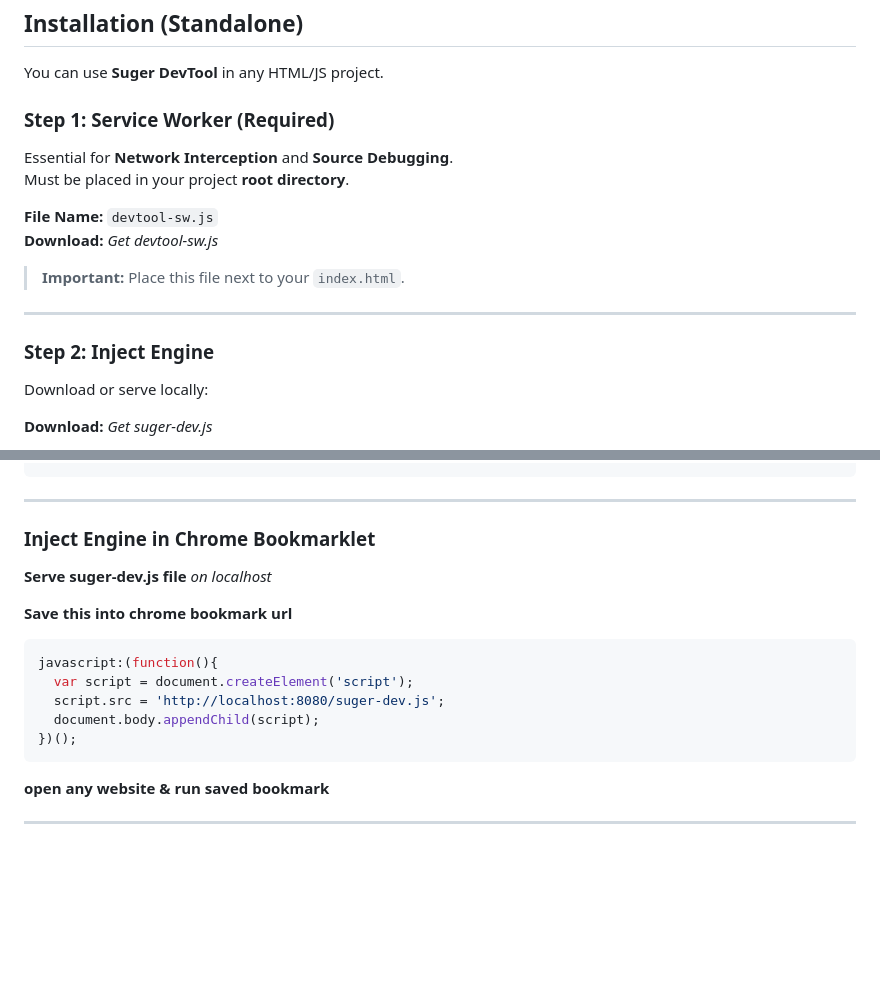
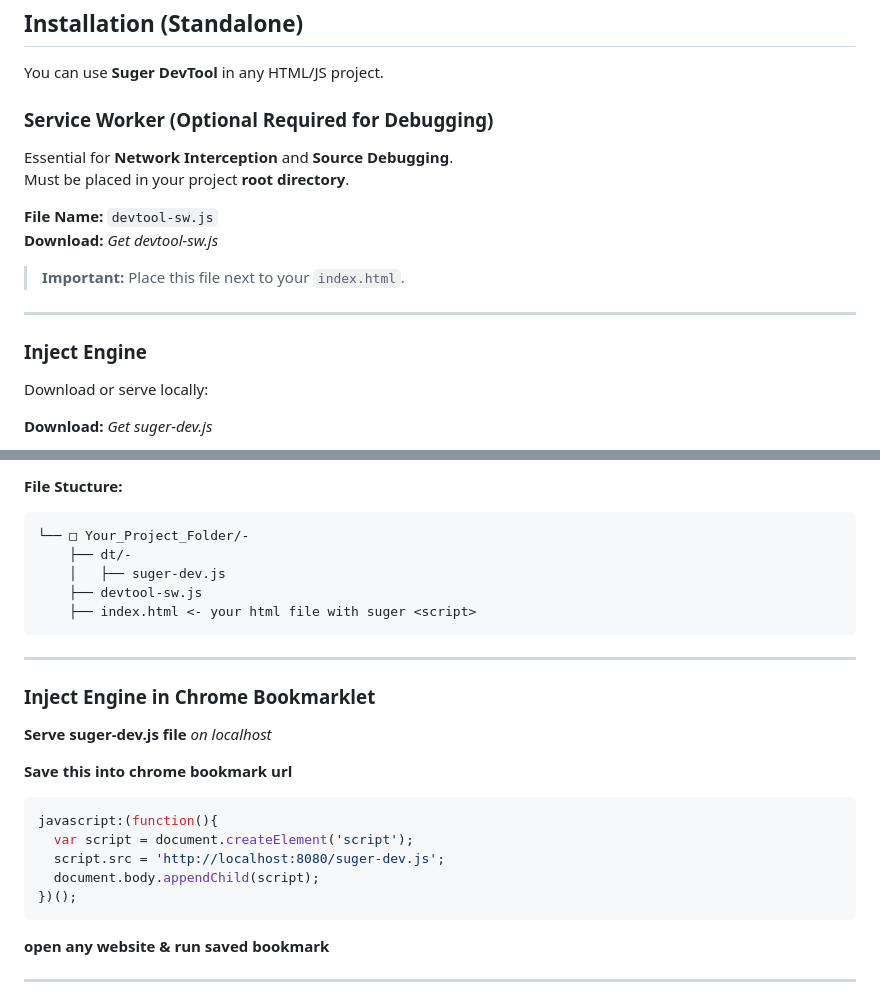
Before and after one commit to Sou6900/suger-devtool, a Markdown page: README.md, 2 parts joined by grey strips. GitHub-like rendering; blank space fills up the shorter version.

`````diff
--- a/README.md
+++ b/README.md
@@ -62,7 +62,7 @@ Unlike simple loggers, this is a fully interactive debugger.
 
 You can use **Suger DevTool** in any HTML/JS project.
 
-### **Step 1: Service Worker (Required)**
+### **Service Worker (Optional Required for Debugging)**
 
 Essential for **Network Interception** and **Source Debugging**.
 Must be placed in your project **root directory**.
@@ -74,7 +74,7 @@ Must be placed in your project **root directory**.
 
 ---
 
-### **Step 2: Inject Engine**
+### **Inject Engine**
 
 Download or serve locally:
 
@@ -87,4 +87,14 @@ Add this before `</body>`:
 ````
+
+**File Stucture:**
+
+```
+└── □ Your_Project_Folder/-
+    ├── dt/-
+    │   ├── suger-dev.js
+    ├── devtool-sw.js
+    ├── index.html <- your html file with suger <script>
+```
 
 ---
 
@@ -101,6 +111,7 @@ javascript:(function(){
   document.body.appendChild(script);
 })();
 ````
+
 **open any website & run saved bookmark**
 
 ---
`````
Also changed, not shown: other parts of README.md (+1 -1 lines).
